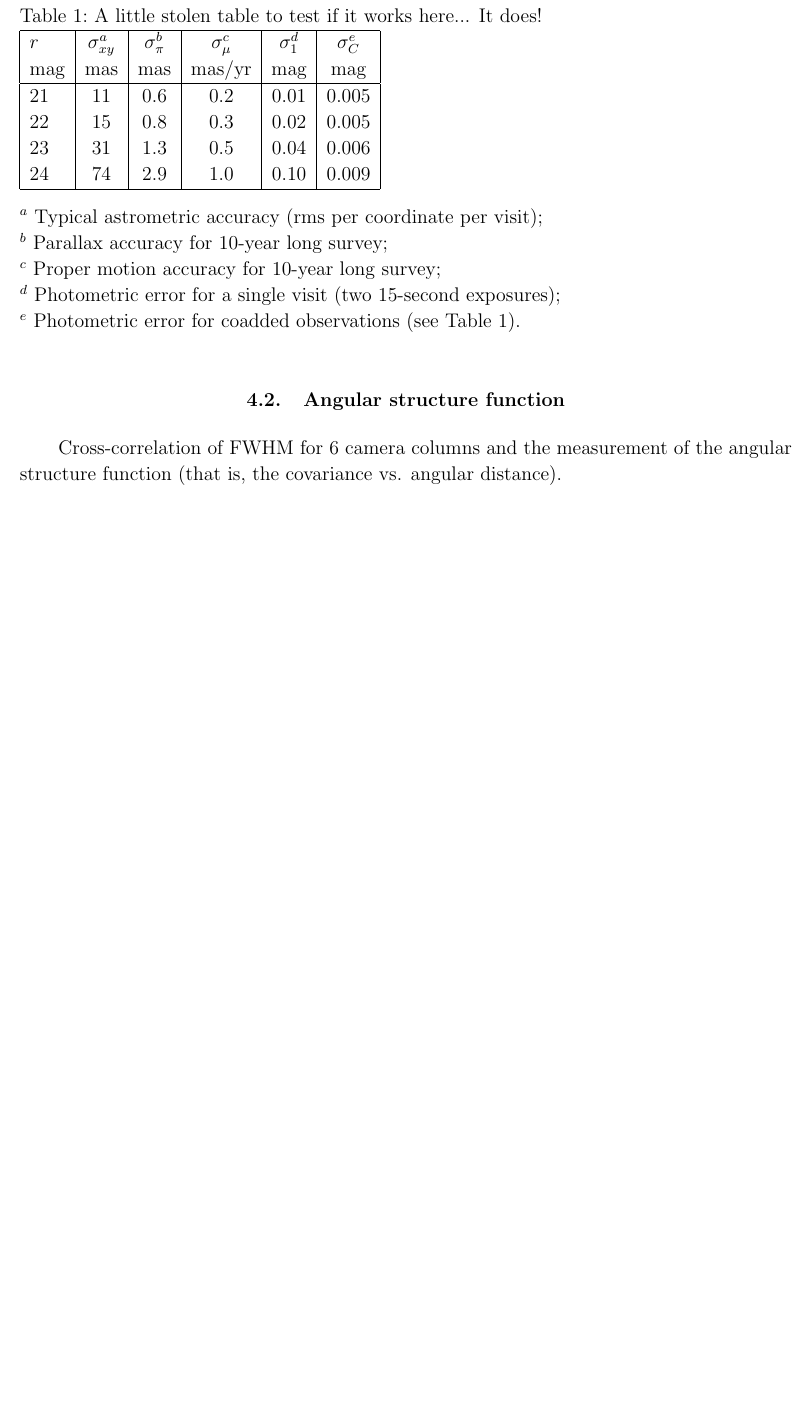
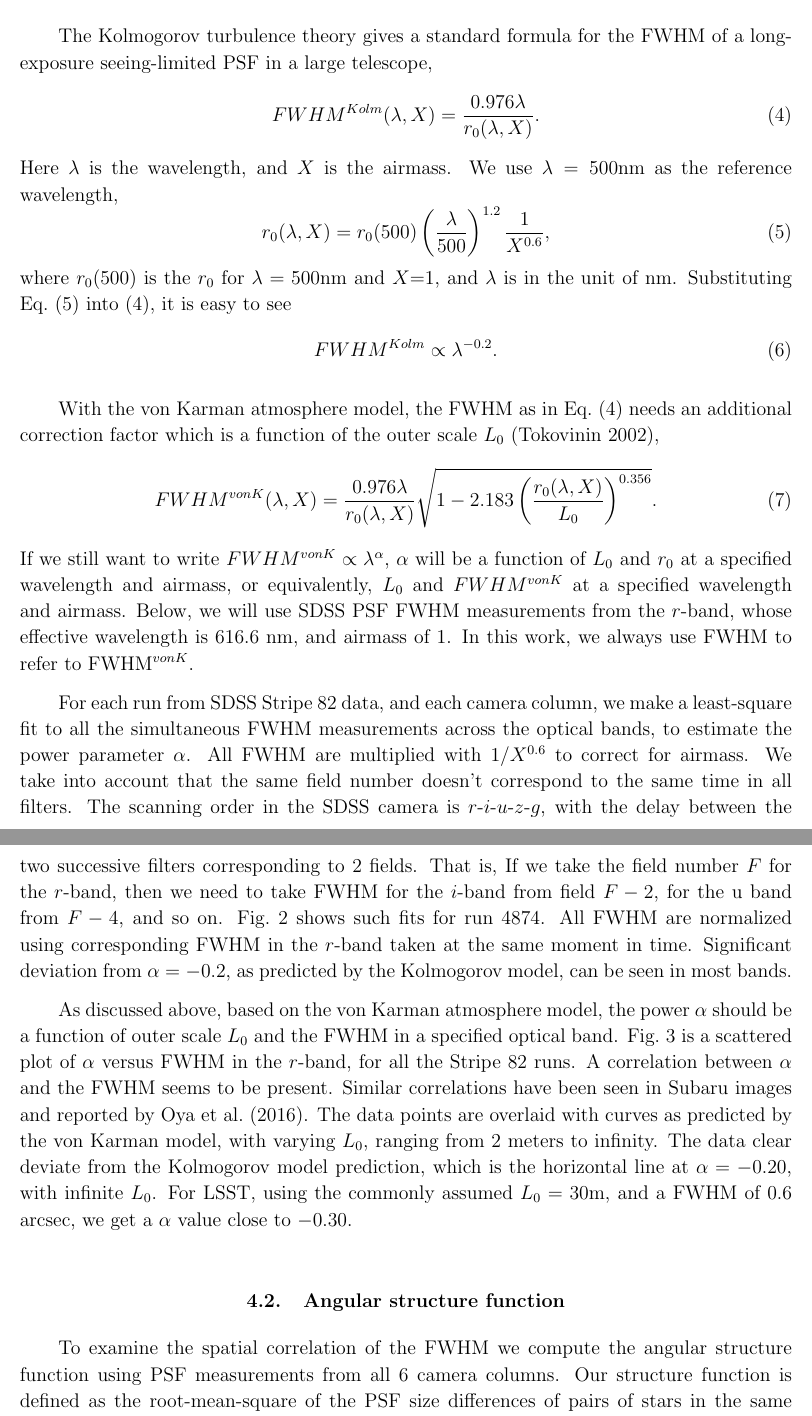
Before and after one commit to bxin/SDSS_PSF_paper, a LaTeX paper (sdsspsf.tex, which reads FWHManalysis.tex): part of page 8 of 14 before the commit and two parts of pages 7 and 8 of 14 after it, the two joined at a grey line, cut at the place of the change, the shorter picture padded with empty space. Compiled offline with pdfLaTeX.

```diff
--- a/FWHManalysis.tex
+++ b/FWHManalysis.tex
@@ -7,3 +7,54 @@
 
 \subsection{The FWHM dependence on wavelength}
 
+The Kolmogorov turbulence theory gives a standard formula for the FWHM of a long-exposure
+seeing-limited PSF in a large telescope,
+\begin{equation}
+FWHM^{Kolm}(\lambda, X) = \frac{0.976\lambda}{r_0(\lambda,X)}.
+\label{eq:fwhmkolm}
+\end{equation}
+Here $\lambda$ is the wavelength, and $X$ is the airmass.
+We use $\lambda = 500$nm as the reference wavelength,
+\begin{equation}
+r_0(\lambda,X) = r_0(500) \left(\frac{\lambda}{500}\right)^{1.2}
+\frac{1}{X^{0.6}},
+\label{eq:r0}
+\end{equation}
+where $r_0(500)$ is the $r_0$ for $\lambda=500$nm and $X$=1, and $\lambda$ is in
+the unit of nm.
+Substituting Eq.~(\ref{eq:r0}) into (\ref{eq:fwhmkolm}), it is easy to see
+\begin{equation}
+FWHM^{Kolm} \propto \lambda^{-0.2}.
+\end{equation}
+
+
+With the von Karman atmosphere model, the FWHM as in
+Eq.~(\ref{eq:fwhmkolm}) needs an additional correction factor
+which is a function of the outer scale $L_0$~\citep{Tokovinin2002},
+\begin{equation}
+FWHM^{vonK}(\lambda, X) = \frac{0.976\lambda}{r_0(\lambda,X)}
+\sqrt{1-2.183\left( \frac{r_0(\lambda,X) }{L_0} \right)^{0.356}}.
+\end{equation}
+If we still want to write $FWHM^{vonK} \propto \lambda^{\alpha} $,
+$\alpha$ will be a function of $L_0$ and $r_0$ at a specified
+wavelength and airmass, or equivalently, $L_0$ and $FWHM^{vonK}$ at a
+specified wavelength and airmass. Below, we will use SDSS
+PSF FWHM measurements from the
+$r$-band,
+whose effective wavelength is 616.6 nm, and airmass of 1.
+In this work, we always use FWHM to refer to FWHM$^{vonK}$.
+
+For each run from SDSS Stripe 82 data, and each camera column, we make
+a least-square fit to
+all the simultaneous FWHM measurements across the optical bands, to
+estimate the power parameter $\alpha$.
+All FWHM are multiplied with $1/X^{0.6}$ to correct for airmass.
+We take into account that the same field number doesn't correspond to the same
+time in all filters. The scanning order in the SDSS camera is $r$-$i$-$u$-$z$-$g$, with the delay between the two
+successive filters corresponding to 2 fields. That is, If we take the field number $F$ for the $r$-band, then
+we need to take FWHM for the $i$-band from field $F-2$, for the u band
+from $F-4$, and so on. Fig.~\ref{fig:fwhm_lambda} shows such fits for
+run 4874. All FWHM are normalized using corresponding FWHM in the
+$r$-band taken at the same moment in time.
+Significant deviation from $\alpha = -0.2$, as predicted by the
+Kolmogorov model, can be seen in most bands.
@@ -17 +68,16 @@
 \label{fig:fwhm_lambda}}
+\end{figure}
+
+As discussed above, based on the von Karman atmosphere model, the
+power $\alpha$ should be a function of outer scale $L_0$ and the
+FWHM in a specified optical band.
+Fig.~\ref{fig:alpha_fwhm} is a scattered plot of $\alpha$ versus FWHM
+in the $r$-band, for all the Stripe 82 runs.
+A correlation between $\alpha$ and the FWHM seems to be present.
+Similar correlations have been seen in Subaru images and reported by~\cite{subaruSeeing2016}.
+The data points are overlaid with curves as predicted by the von
+Karman model, with varying $L_0$, ranging from 2 meters to infinity.
+The data clear deviate from the Kolmogorov model prediction, which is
+the horizontal line at $\alpha = -0.20$, with infinite $L_0$.
+For LSST, using the commonly assumed $L_0 = 30$m, and a FWHM of 0.6
+arcsec, we get a $\alpha$ value close to $-0.30$.
@@ -18,8 +89,15 @@
+  FWHM in the $r$-band for all the Stripe 82 runs.
+The curves are predictions of the von Karman
+  model, with $L_0$ ranging from 2 meters to infinity.
+\label{fig:alpha_fwhm}}
 \end{figure}
 
 
 
 \subsection{Angular structure function}
 
-Cross-correlation of FWHM for 6 camera columns and the measurement of the angular
-structure function (that is, the covariance vs. angular distance).
+To examine the spatial correlation of the FWHM we compute the angular
+structure function using PSF measurements from all 6 camera columns.
+Our structure function is defined as
+the root-mean-square of the PSF size differences of pairs of stars
+in the same angular bin.
@@ -32,4 +111,10 @@
+\caption{Angular structure function.
+\label{fig:spatial}}
 \end{figure}
+
+% phosim, ref.
+% add Peterson to author list?
+% instrument dominate?
 
 \subsection{Temporal auto-correlation function}
 
@@ -63,27 +148,3 @@
 \caption{correlations  from all 108 runs.
 \label{fig:correlate}}
 \end{figure}
-
-
-
-\begin{table}[t!]
-\caption{A little stolen table to test if it works here... It does! }
-\vskip 0.05in
-\begin{tabular}{|l|c|c|c|c|c|}
-\hline
-    $r$   &  $\sigma^a_{xy} $  & $\sigma^b_\pi$  &   $\sigma^c_\mu$   &  $\sigma^d_1$  &  $\sigma^e_C$  \\
-    mag &       mas            &      mas  & mas/yr &   mag   &    mag  \\
-\hline
-       21 &  11  &  0.6  &  0.2   &   0.01  &   0.005 \\
-       22 &  15  &  0.8  &  0.3   &   0.02  &   0.005 \\
-       23 &  31  &  1.3  &  0.5   &   0.04  &   0.006 \\
-       24 &  74  &  2.9  &  1.0   &   0.10  &   0.009 \\
-\hline
-\end{tabular}
-\\ \vskip 0.05in
-  $^a$ Typical astrometric accuracy (rms per coordinate per visit); \\
-  $^b$ Parallax accuracy for 10-year long survey; \\
-  $^c$ Proper motion accuracy for 10-year long survey; \\
-  $^d$ Photometric error for a single visit (two 15-second exposures); \\
-  $^e$ Photometric error for coadded observations (see Table 1). \\
-\end{table}
```
Also changed, not shown: PSFprofile.tex (+31 -17 lines), sdsspsf.bib (+17 -0 lines), FIGURES/alpha_fwhm.png (added), FIGURES/fwhm_lambda.png, FIGURES/psffit.png, FIGURES/spatial.png, sdsspsf.bbl, FWHManalysis.tex (18 more changed lines), 4 other files.
